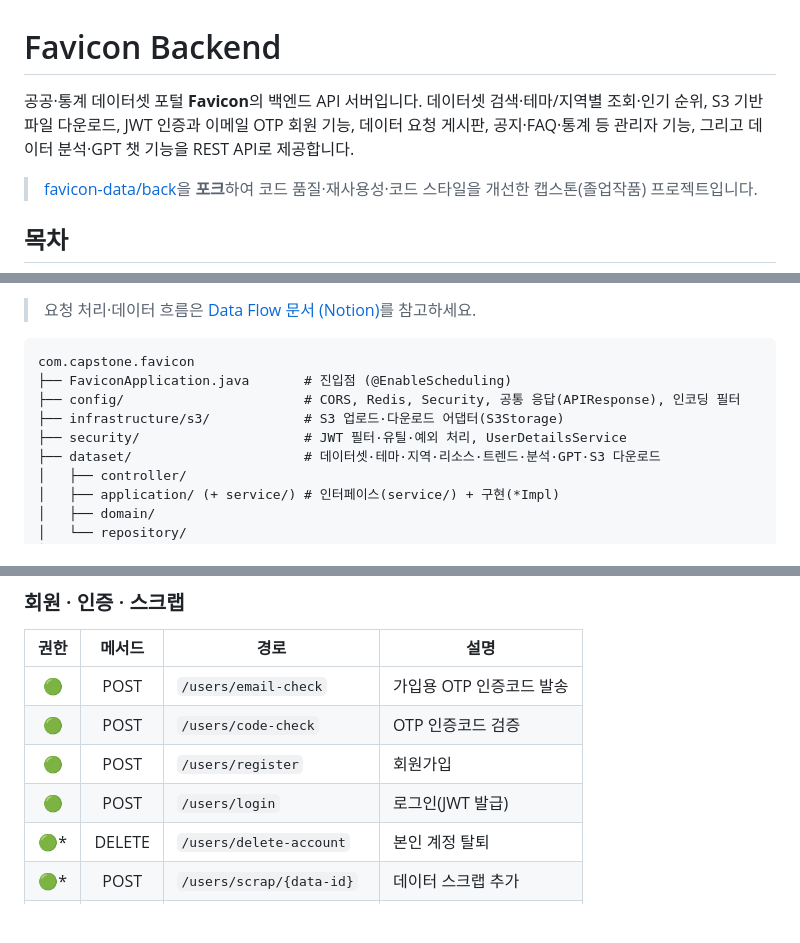
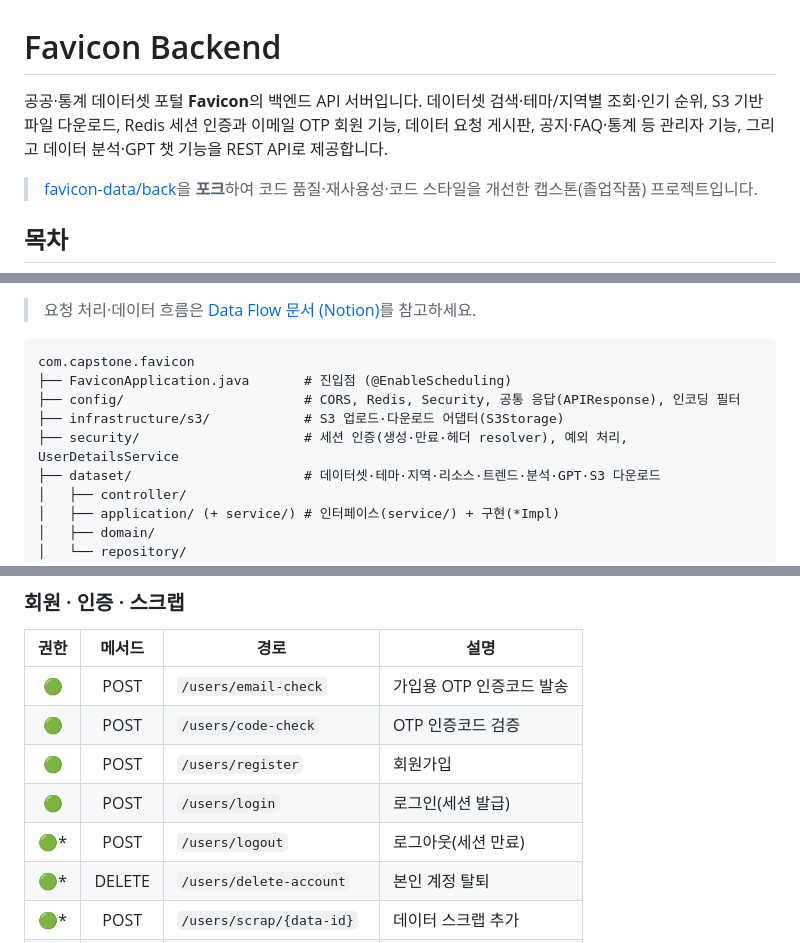
Before and after one commit to je0ng3/favicon-backend, a Markdown page: README.md, 3 parts joined by grey strips. Rendered like a GitHub page; folded sections open; blank space fills up the shorter version.

```diff
--- a/README.md
+++ b/README.md
@@ -1,6 +1,6 @@
 # Favicon Backend
 
-공공·통계 데이터셋 포털 **Favicon**의 백엔드 API 서버입니다. 데이터셋 검색·테마/지역별 조회·인기 순위, S3 기반 파일 다운로드, JWT 인증과 이메일 OTP 회원 기능, 데이터 요청 게시판, 공지·FAQ·통계 등 관리자 기능, 그리고 데이터 분석·GPT 챗 기능을 REST API로 제공합니다.
+공공·통계 데이터셋 포털 **Favicon**의 백엔드 API 서버입니다. 데이터셋 검색·테마/지역별 조회·인기 순위, S3 기반 파일 다운로드, Redis 세션 인증과 이메일 OTP 회원 기능, 데이터 요청 게시판, 공지·FAQ·통계 등 관리자 기능, 그리고 데이터 분석·GPT 챗 기능을 REST API로 제공합니다.
 
 > [favicon-data/back](https://github.com/favicon-data/back)을 **포크**하여 코드 품질·재사용성·코드 스타일을 개선한 캡스톤(졸업작품) 프로젝트입니다.
 
@@ -113,7 +114,7 @@ com.capstone.favicon
 ├── FaviconApplication.java       # 진입점 (@EnableScheduling)
 ├── config/                       # CORS, Redis, Security, 공통 응답(APIResponse), 인코딩 필터
 ├── infrastructure/s3/            # S3 업로드·다운로드 어댑터(S3Storage)
-├── security/                     # JWT 필터·유틸·예외 처리, UserDetailsService
+├── security/                     # 세션 인증(생성·만료·헤더 resolver), 예외 처리, UserDetailsService
 ├── dataset/                      # 데이터셋·테마·지역·리소스·트렌드·분석·GPT·S3 다운로드
 │   ├── controller/
 │   ├── application/ (+ service/) # 인터페이스(service/) + 구현(*Impl)
@@ -179,7 +180,8 @@ com.capstone.favicon
 | 🟢 | POST | `/users/email-check` | 가입용 OTP 인증코드 발송 |
 | 🟢 | POST | `/users/code-check` | OTP 인증코드 검증 |
 | 🟢 | POST | `/users/register` | 회원가입 |
-| 🟢 | POST | `/users/login` | 로그인(JWT 발급) |
+| 🟢 | POST | `/users/login` | 로그인(세션 발급) |
+| 🟢* | POST | `/users/logout` | 로그아웃(세션 만료) |
 | 🟢* | DELETE | `/users/delete-account` | 본인 계정 탈퇴 |
 | 🟢* | POST | `/users/scrap/{data-id}` | 데이터 스크랩 추가 |
 | 🟢* | DELETE | `/users/scrap/{scrap-id}` | 스크랩 삭제 |
```
Also changed, not shown: other parts of README.md (+11 -10 lines).
